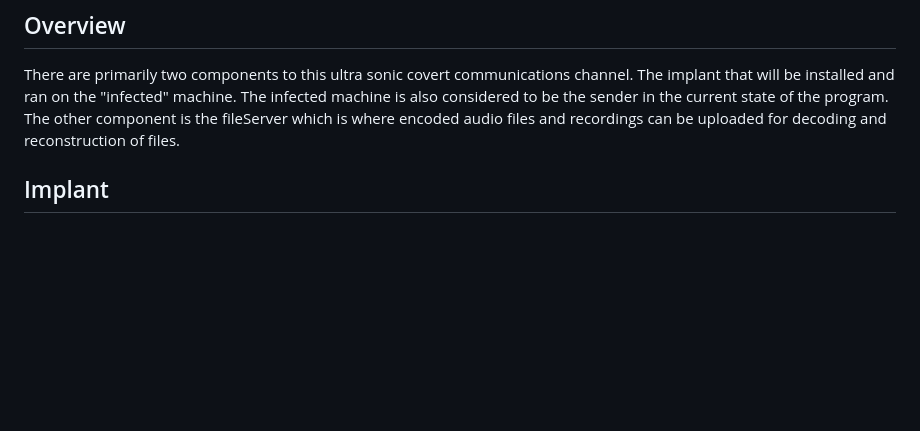
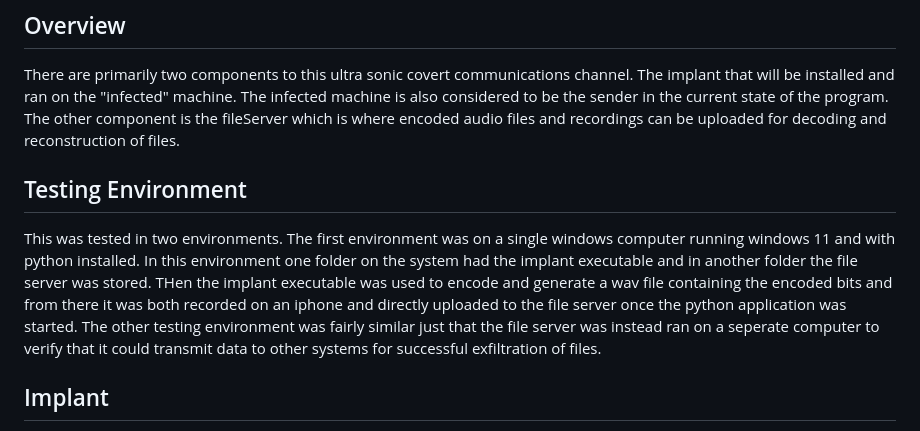
Before and after one commit to sKannanaikal/Ultra-Sonic-Covert-Channel, a Markdown page: README.md, the part around the change. Drawn GitHub-style; blank space fills up the shorter version.

```diff
--- a/README.md
+++ b/README.md
@@ -2,6 +2,9 @@
 
 ## Overview
 There are primarily two components to this ultra sonic covert communications channel.  The implant that will be installed and ran on the "infected" machine.  The infected machine is also considered to be the sender in the current state of the program.  The other component is the fileServer which is where encoded audio files and recordings can be uploaded for decoding and reconstruction of files.
+
+## Testing Environment
+This was tested in two environments.  The first environment was on a single windows computer running windows 11 and with python installed.  In this environment one folder on the system had the implant executable and in another folder the file server was stored.  THen  the implant executable was used to encode and generate a wav file containing the encoded bits and from there it was both recorded on an iphone and directly uploaded to the file server once the python application was started.  The other testing environment was fairly similar just that the file server was instead ran on a seperate computer to verify that it could transmit data to other systems for successful exfiltration of files.
 
 ## Implant
 The implants code can be found in the file frequencyEncoder.cpp.  This was compiled using the g++ compiler on a Windows 11 Dell XPS 15 9510 laptop.  There are three compiled versions that showcase different bit rates, sample rates, and encode at different frequencies.
```
